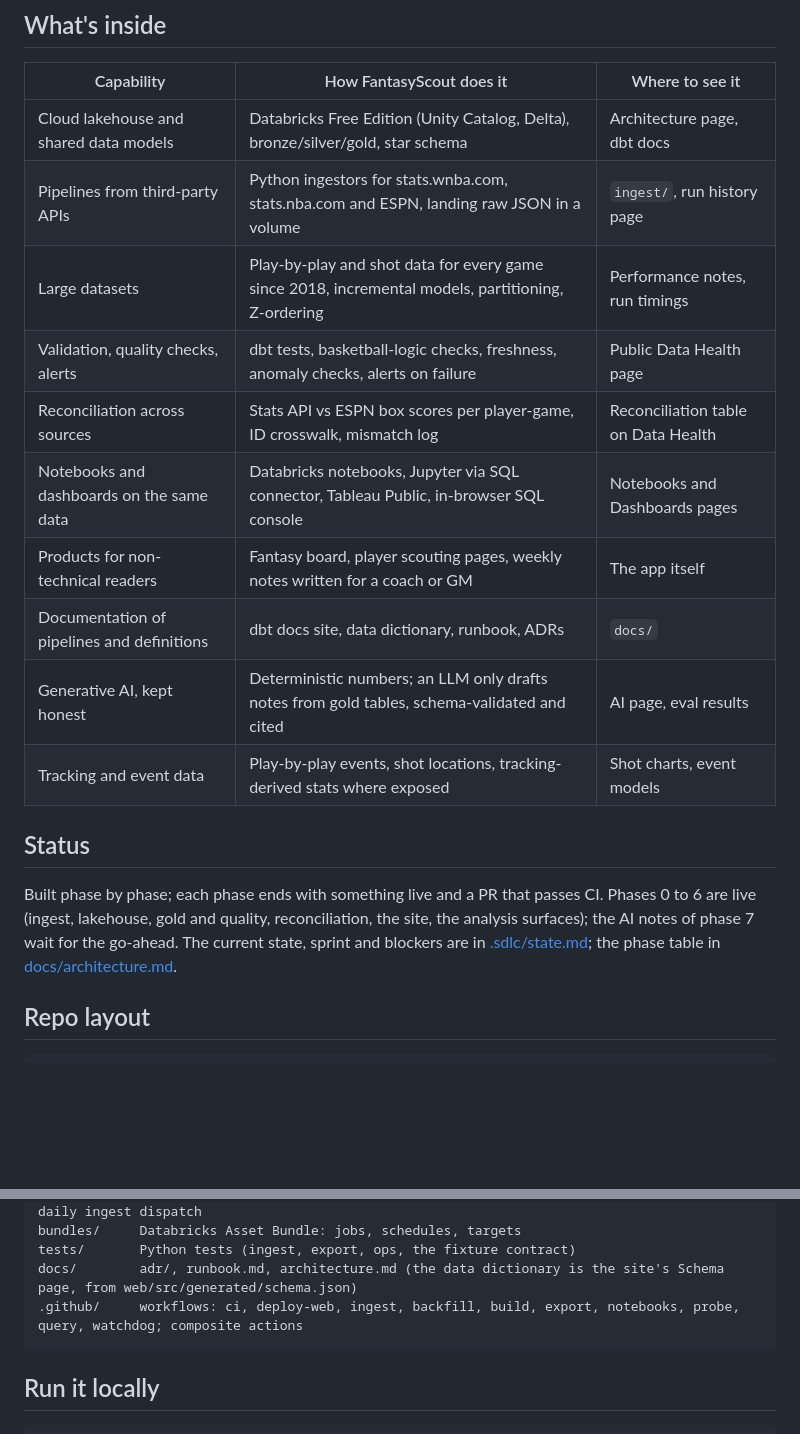
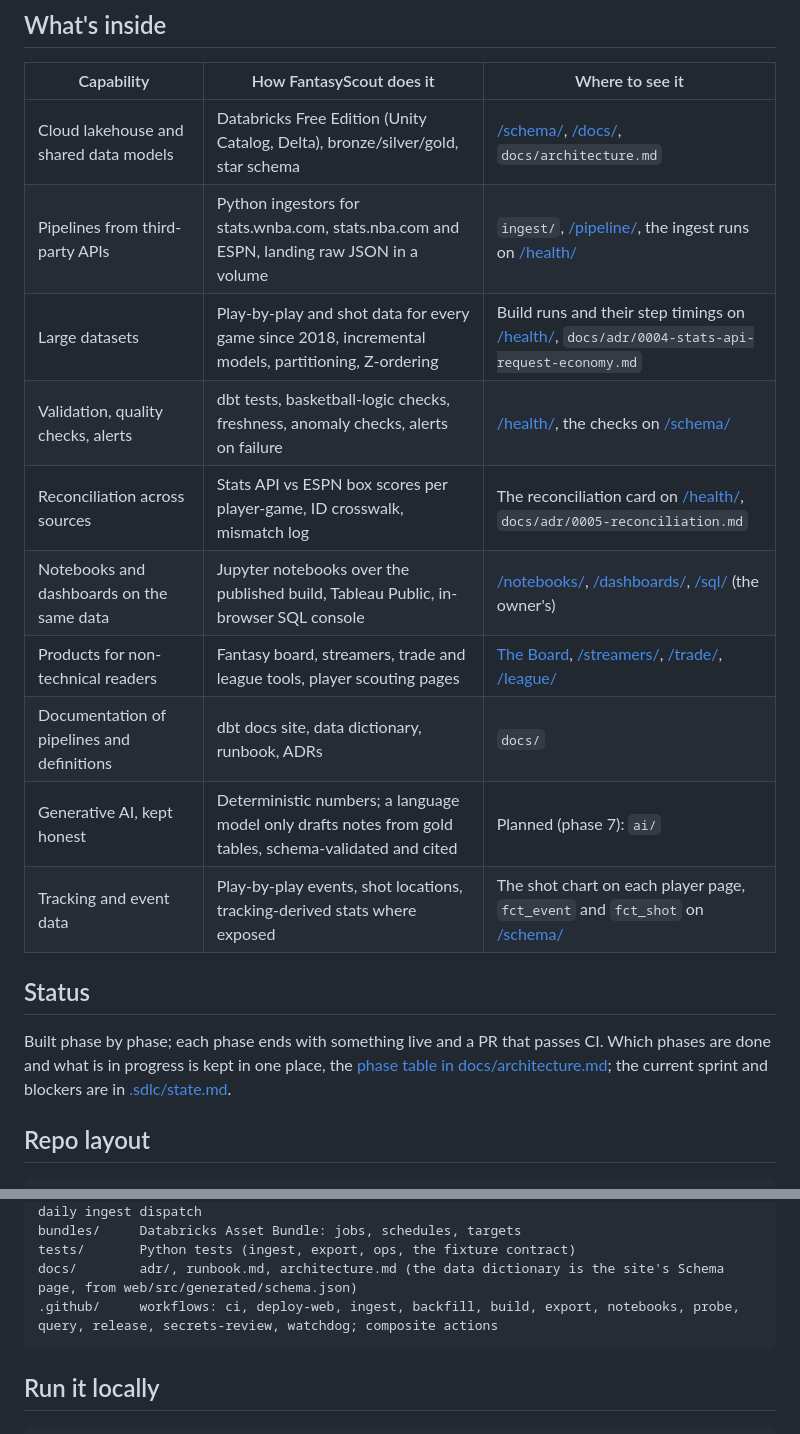
Before and after one commit to rodelBeronilla/fantasyscout, a Markdown page: README.md, 2 parts joined by grey strips. Rendered like a GitHub page; blank space fills up the shorter version.

````diff
--- a/README.md
+++ b/README.md
@@ -13,20 +13,20 @@ sources ─► GitHub Actions ingest ─► Databricks lakehouse (dbt: bronze/si
 
 | Capability | How FantasyScout does it | Where to see it |
 | --- | --- | --- |
-| Cloud lakehouse and shared data models | Databricks Free Edition (Unity Catalog, Delta), bronze/silver/gold, star schema | Architecture page, dbt docs |
-| Pipelines from third-party APIs | Python ingestors for stats.wnba.com, stats.nba.com and ESPN, landing raw JSON in a volume | `ingest/`, run history page |
-| Large datasets | Play-by-play and shot data for every game since 2018, incremental models, partitioning, Z-ordering | Performance notes, run timings |
-| Validation, quality checks, alerts | dbt tests, basketball-logic checks, freshness, anomaly checks, alerts on failure | Public Data Health page |
-| Reconciliation across sources | Stats API vs ESPN box scores per player-game, ID crosswalk, mismatch log | Reconciliation table on Data Health |
-| Notebooks and dashboards on the same data | Databricks notebooks, Jupyter via SQL connector, Tableau Public, in-browser SQL console | Notebooks and Dashboards pages |
-| Products for non-technical readers | Fantasy board, player scouting pages, weekly notes written for a coach or GM | The app itself |
+| Cloud lakehouse and shared data models | Databricks Free Edition (Unity Catalog, Delta), bronze/silver/gold, star schema | [/schema/](https://fantasyscout.beronilla.rodeo/schema/), [/docs/](https://fantasyscout.beronilla.rodeo/docs/), `docs/architecture.md` |
+| Pipelines from third-party APIs | Python ingestors for stats.wnba.com, stats.nba.com and ESPN, landing raw JSON in a volume | `ingest/`, [/pipeline/](https://fantasyscout.beronilla.rodeo/pipeline/), the ingest runs on [/health/](https://fantasyscout.beronilla.rodeo/health/) |
+| Large datasets | Play-by-play and shot data for every game since 2018, incremental models, partitioning, Z-ordering | Build runs and their step timings on [/health/](https://fantasyscout.beronilla.rodeo/health/), `docs/adr/0004-stats-api-request-economy.md` |
+| Validation, quality checks, alerts | dbt tests, basketball-logic checks, freshness, anomaly checks, alerts on failure | [/health/](https://fantasyscout.beronilla.rodeo/health/), the checks on [/schema/](https://fantasyscout.beronilla.rodeo/schema/#checks) |
+| Reconciliation across sources | Stats API vs ESPN box scores per player-game, ID crosswalk, mismatch log | The reconciliation card on [/health/](https://fantasyscout.beronilla.rodeo/health/), `docs/adr/0005-reconciliation.md` |
+| Notebooks and dashboards on the same data | Jupyter notebooks over the published build, Tableau Public, in-browser SQL console | [/notebooks/](https://fantasyscout.beronilla.rodeo/notebooks/), [/dashboards/](https://fantasyscout.beronilla.rodeo/dashboards/), [/sql/](https://fantasyscout.beronilla.rodeo/sql/) (the owner's) |
+| Products for non-technical readers | Fantasy board, streamers, trade and league tools, player scouting pages | [The Board](https://fantasyscout.beronilla.rodeo/), [/streamers/](https://fantasyscout.beronilla.rodeo/streamers/), [/trade/](https://fantasyscout.beronilla.rodeo/trade/), [/league/](https://fantasyscout.beronilla.rodeo/league/) |
 | Documentation of pipelines and definitions | dbt docs site, data dictionary, runbook, ADRs | `docs/` |
-| Generative AI, kept honest | Deterministic numbers; an LLM only drafts notes from gold tables, schema-validated and cited | AI page, eval results |
-| Tracking and event data | Play-by-play events, shot locations, tracking-derived stats where exposed | Shot charts, event models |
+| Generative AI, kept honest | Deterministic numbers; a language model only drafts notes from gold tables, schema-validated and cited | Planned (phase 7): `ai/` |
+| Tracking and event data | Play-by-play events, shot locations, tracking-derived stats where exposed | The shot chart on each player page, `fct_event` and `fct_shot` on [/schema/](https://fantasyscout.beronilla.rodeo/schema/) |
 
 ## Status
 
-Built phase by phase; each phase ends with something live and a PR that passes CI. Phases 0 to 6 are live (ingest, lakehouse, gold and quality, reconciliation, the site, the analysis surfaces); the AI notes of phase 7 wait for the go-ahead. The current state, sprint and blockers are in [.sdlc/state.md](.sdlc/state.md); the phase table in [docs/architecture.md](docs/architecture.md#phase-status).
+Built phase by phase; each phase ends with something live and a PR that passes CI. Which phases are done and what is in progress is kept in one place, the [phase table in docs/architecture.md](docs/architecture.md#phase-status); the current sprint and blockers are in [.sdlc/state.md](.sdlc/state.md).
 
 ## Repo layout
 
@@ -44,7 +44,7 @@ infra/       self-hosted runner for the jobs that need a residential address, an
 bundles/     Databricks Asset Bundle: jobs, schedules, targets
 tests/       Python tests (ingest, export, ops, the fixture contract)
 docs/        adr/, runbook.md, architecture.md (the data dictionary is the site's Schema page, from web/src/generated/schema.json)
-.github/     workflows: ci, deploy-web, ingest, backfill, build, export, notebooks, probe, query, watchdog; composite actions
+.github/     workflows: ci, deploy-web, ingest, backfill, build, export, notebooks, probe, query, release, secrets-review, watchdog; composite actions
 ```
 
 ## Run it locally
````
Also changed, not shown: .sdlc/state.md (+1 -1 lines), docs/architecture.md (+6 -6 lines).
